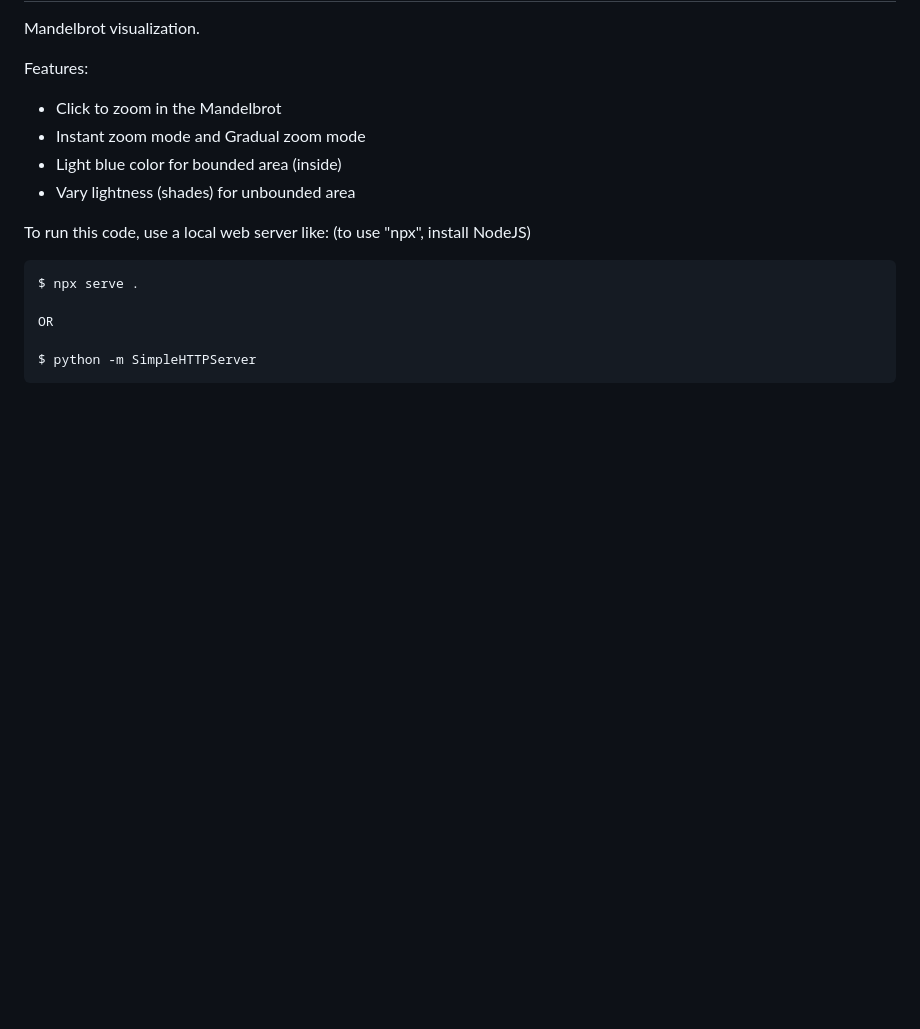
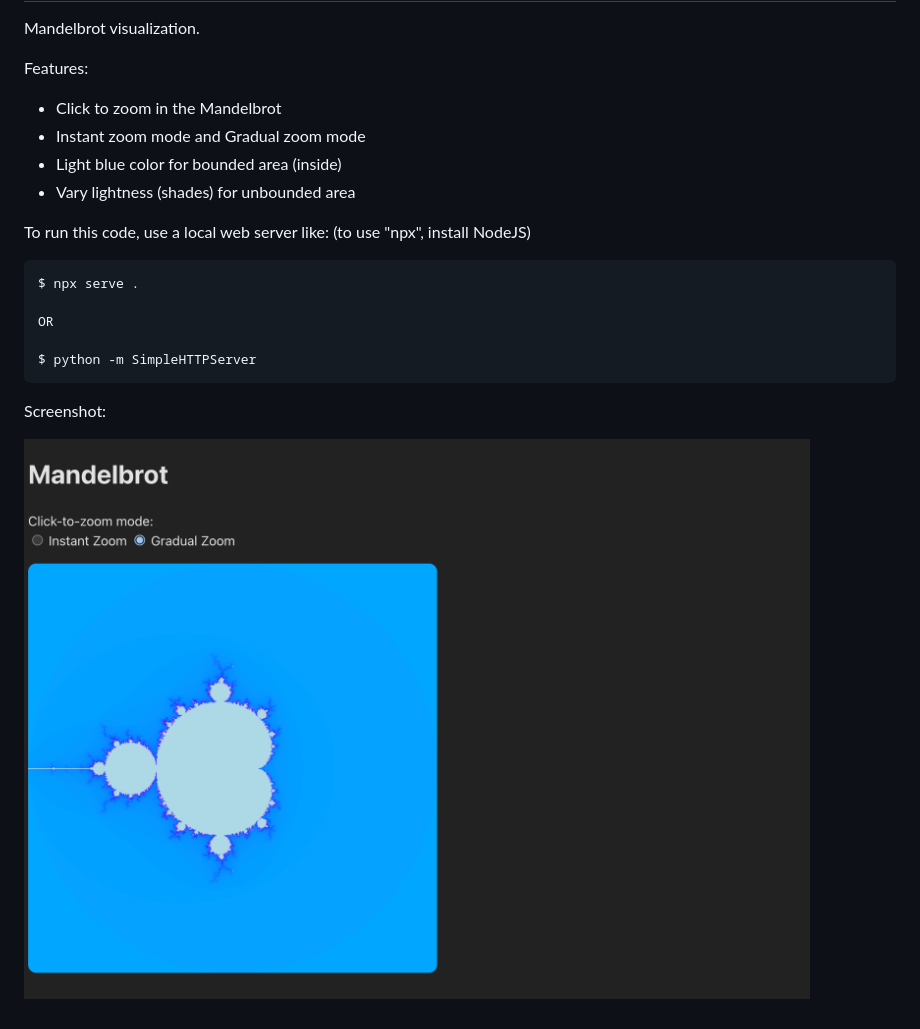
Before and after one commit to dylandevus/mandelbrot, a Markdown page: README.md, the part around the change. Drawn GitHub-style; pictures changed too: screenshot.png (added); blank space fills up the shorter version.

````diff
--- a/README.md
+++ b/README.md
@@ -18,3 +18,7 @@ OR
 
 $ python -m SimpleHTTPServer
 ```
+
+Screenshot:
+
+![](screenshot.png)
````
